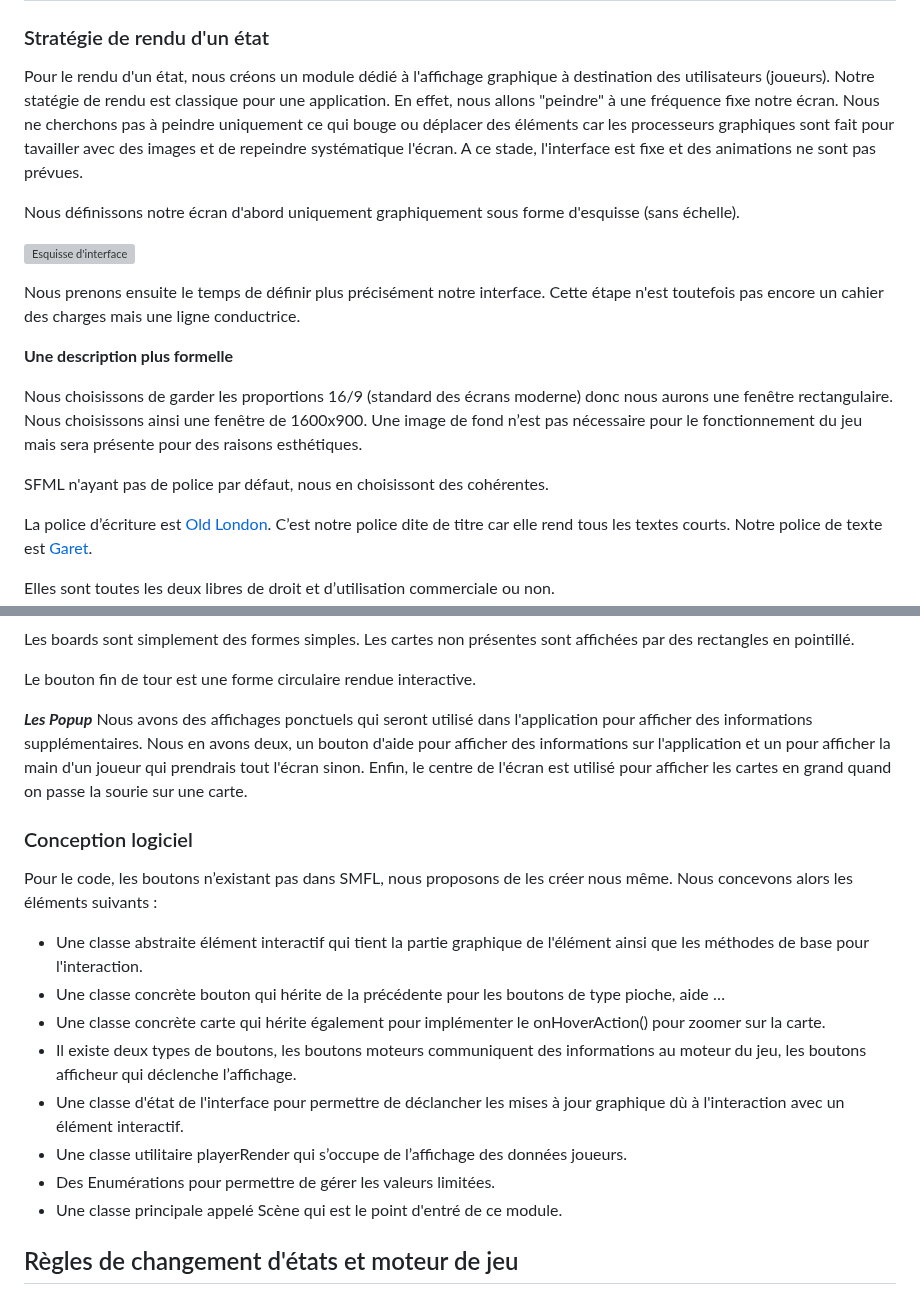
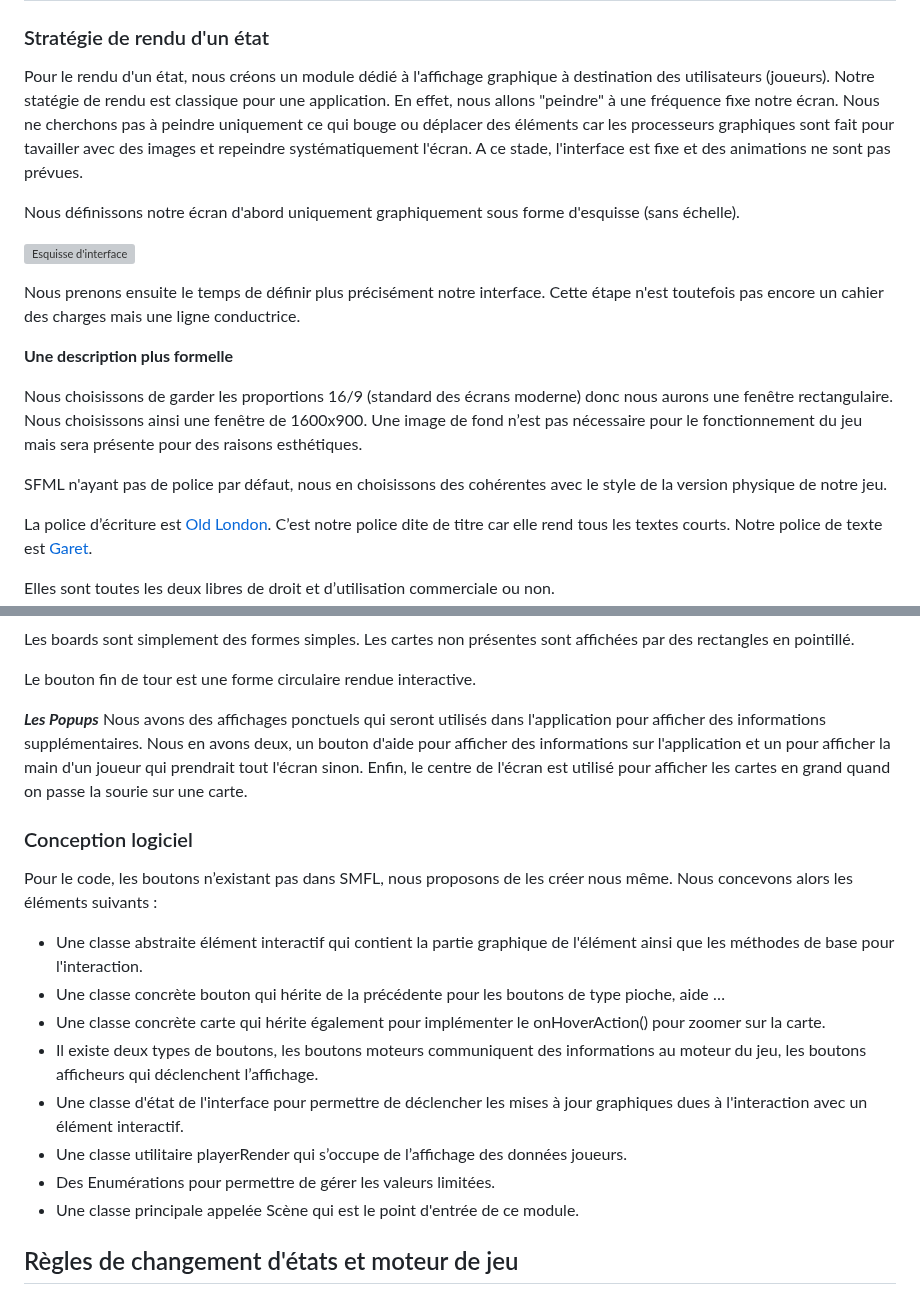
Before and after one commit to GuillaumeChamp/School-Project-PLT, a Markdown page: rapport/rapport.md, 2 parts joined by grey strips. GitHub-like rendering; grey boxes are pictures that could not be loaded.

```diff
--- a/rapport/rapport.md
+++ b/rapport/rapport.md
@@ -225,7 +225,7 @@ Nous ajoutons aussi dans tous les énums une valeur par défaut qui sert pour le
 
 Pour le rendu d'un état, nous créons un module dédié à l'affichage graphique à destination des utilisateurs (joueurs).
 Notre statégie de rendu est classique pour une application.
-En effet, nous allons "peindre" à une fréquence fixe notre écran. Nous ne cherchons pas à peindre uniquement ce qui bouge ou déplacer des éléments car les processeurs graphiques sont fait pour tavailler avec des images et de repeindre systématique l'écran.
+En effet, nous allons "peindre" à une fréquence fixe notre écran. Nous ne cherchons pas à peindre uniquement ce qui bouge ou déplacer des éléments car les processeurs graphiques sont fait pour tavailler avec des images et repeindre systématiquement l'écran.
 A ce stade, l'interface est fixe et des animations ne sont pas prévues.
 
 
@@ -243,7 +243,7 @@ Nous choisissons ainsi une fenêtre de 1600x900.
 Une image de fond n’est pas nécessaire pour le fonctionnement du jeu mais sera présente pour des raisons esthétiques.
 
 
-SFML n'ayant pas de police par défaut, nous en choisissont des cohérentes.
+SFML n'ayant pas de police par défaut, nous en choisissons des cohérentes avec le style de la version physique de notre jeu.
 
 La police d’écriture est [Old London](https://www.dafont.com/fr/old-london.font).
 C’est notre police dite de titre car elle rend tous les textes courts.
@@ -267,9 +267,9 @@ Les boards sont simplement des formes simples. Les cartes non présentes sont af
 
 Le bouton fin de tour est une forme circulaire rendue interactive.
 
-***Les Popup***
-Nous avons des affichages ponctuels qui seront utilisé dans l'application pour afficher des informations supplémentaires.
-Nous en avons deux, un bouton d'aide pour afficher des informations sur l'application et un pour afficher la main d'un joueur qui prendrais tout l'écran sinon.
+***Les Popups***
+Nous avons des affichages ponctuels qui seront utilisés dans l'application pour afficher des informations supplémentaires.
+Nous en avons deux, un bouton d'aide pour afficher des informations sur l'application et un pour afficher la main d'un joueur qui prendrait tout l'écran sinon.
 Enfin, le centre de l'écran est utilisé pour afficher les cartes en grand quand on passe la sourie sur une carte.
 
 
@@ -277,14 +277,14 @@ Enfin, le centre de l'écran est utilisé pour afficher les cartes en grand quan
 
 Pour le code, les boutons n’existant pas dans SMFL, nous proposons de les créer nous même.
 Nous concevons alors les éléments suivants :
-- Une classe abstraite élément interactif qui tient la partie graphique de l'élément ainsi que les méthodes de base pour l'interaction.
+- Une classe abstraite élément interactif qui contient la partie graphique de l'élément ainsi que les méthodes de base pour l'interaction.
 - Une classe concrète bouton qui hérite de la précédente pour les boutons de type pioche, aide …
 - Une classe concrète carte qui hérite également pour implémenter le onHoverAction() pour zoomer sur la carte.
-- Il existe deux types de boutons, les boutons moteurs communiquent des informations au moteur du jeu, les boutons afficheur qui déclenche l’affichage.
-- Une classe d'état de l'interface pour permettre de déclancher les mises à jour graphique dù à l'interaction avec un élément interactif.
+- Il existe deux types de boutons, les boutons moteurs communiquent des informations au moteur du jeu, les boutons afficheurs qui déclenchent l’affichage.
+- Une classe d'état de l'interface pour permettre de déclencher les mises à jour graphiques dues à l'interaction avec un élément interactif.
 - Une classe utilitaire playerRender qui s’occupe de l’affichage des données joueurs.
 - Des Enumérations pour permettre de gérer les valeurs limitées.
-- Une classe principale appelé Scène qui est le point d'entré de ce module.
+- Une classe principale appelée Scène qui est le point d'entrée de ce module.
 
 
 
```
